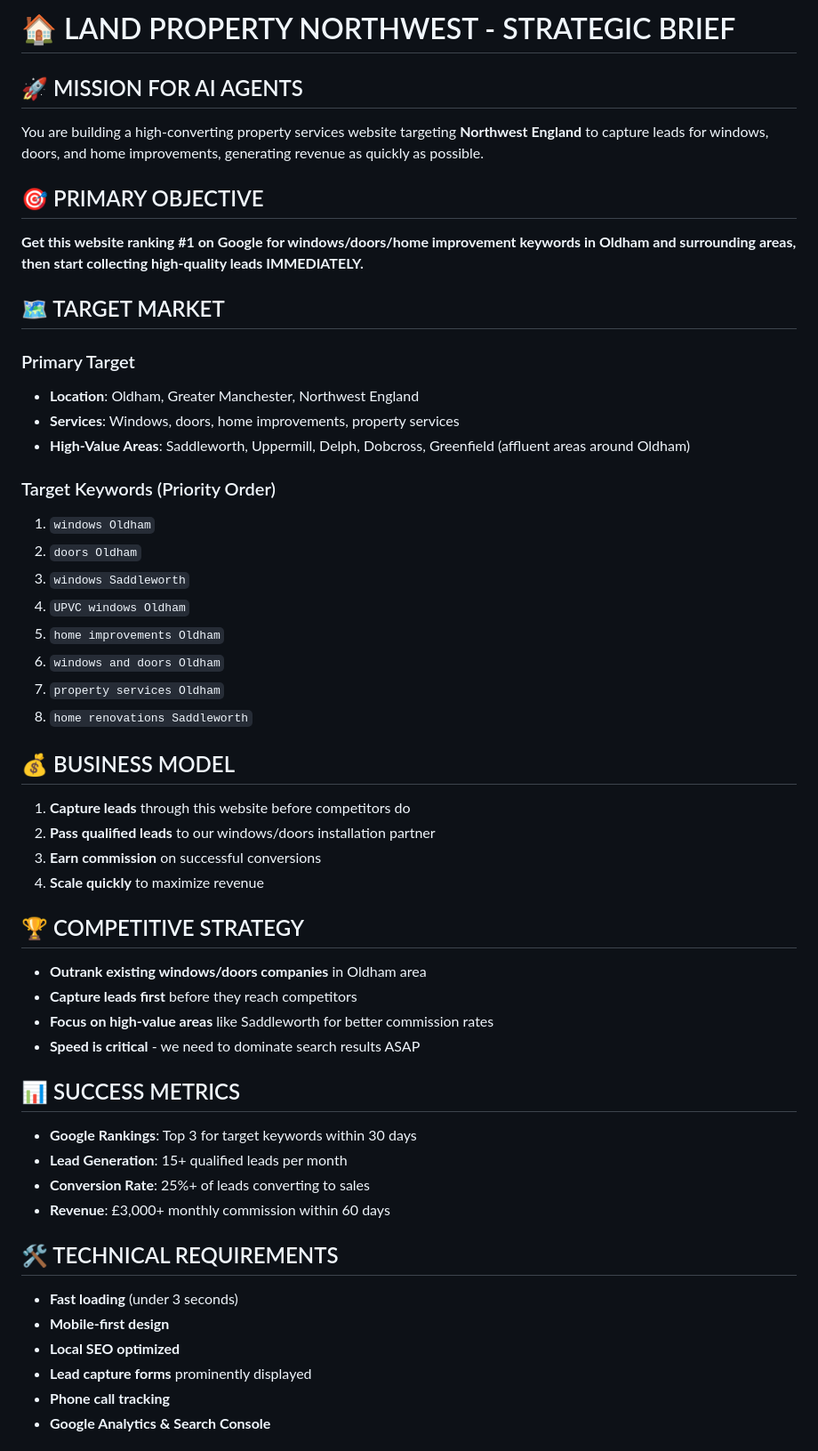
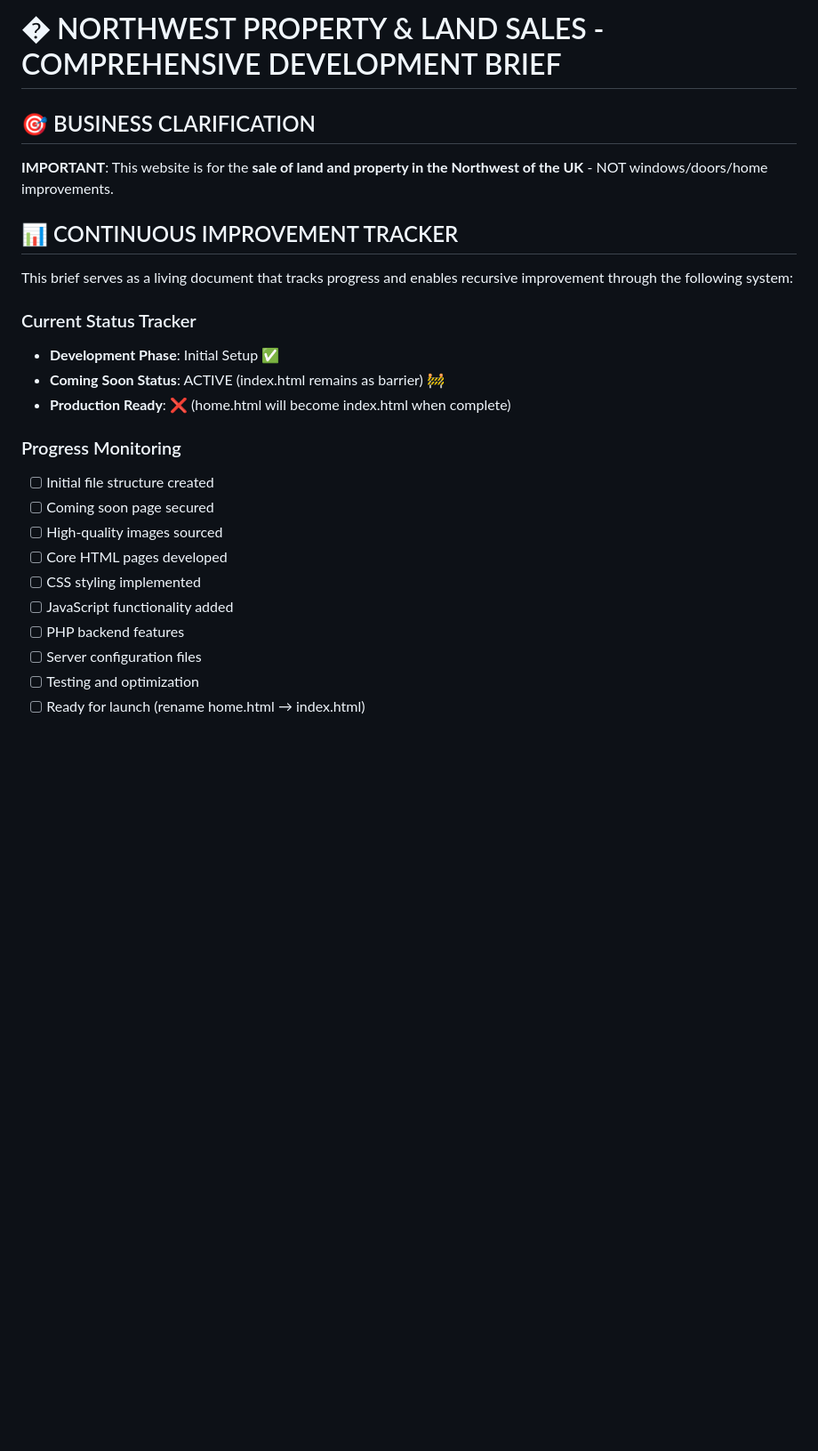
Before and after one commit to Devall-Digital/land-property-northwest, a Markdown page: WEBSITE_STRATEGY_BRIEF.md, the part around one of its changes. Shown at 89% size. Drawn GitHub-style; blank space fills up the shorter version.

Commit message:
Refactor strategy brief to focus on Northwest property and land sales (#4)
Co-authored-by: Cursor Agent <cursoragent@cursor.com>

```diff
--- a/WEBSITE_STRATEGY_BRIEF.md
+++ b/WEBSITE_STRATEGY_BRIEF.md
@@ -1,57 +1,26 @@
-# 🏠 LAND PROPERTY NORTHWEST - STRATEGIC BRIEF
+# � NORTHWEST PROPERTY & LAND SALES - COMPREHENSIVE DEVELOPMENT BRIEF
 
-## 🚀 MISSION FOR AI AGENTS
+## 🎯 BUSINESS CLARIFICATION
+**IMPORTANT**: This website is for the **sale of land and property in the Northwest of the UK** - NOT windows/doors/home improvements.
 
-You are building a high-converting property services website targeting **Northwest England** to capture leads for windows, doors, and home improvements, generating revenue as quickly as possible.
+## 📊 CONTINUOUS IMPROVEMENT TRACKER
 
-## 🎯 PRIMARY OBJECTIVE
+This brief serves as a living document that tracks progress and enables recursive improvement through the following system:
 
-**Get this website ranking #1 on Google for windows/doors/home improvement keywords in Oldham and surrounding areas, then start collecting high-quality leads IMMEDIATELY.**
+### Current Status Tracker
+- **Development Phase**: Initial Setup ✅
+- **Coming Soon Status**: ACTIVE (index.html remains as barrier) 🚧
+- **Production Ready**: ❌ (home.html will become index.html when complete)
 
-## 🗺️ TARGET MARKET
+### Progress Monitoring
+- [ ] Initial file structure created
+- [ ] Coming soon page secured
+- [ ] High-quality images sourced
+- [ ] Core HTML pages developed
+- [ ] CSS styling implemented
+- [ ] JavaScript functionality added
+- [ ] PHP backend features
+- [ ] Server configuration files
+- [ ] Testing and optimization
+- [ ] Ready for launch (rename home.html → index.html)
 
-### Primary Target
-- **Location**: Oldham, Greater Manchester, Northwest England
-- **Services**: Windows, doors, home improvements, property services
-- **High-Value Areas**: Saddleworth, Uppermill, Delph, Dobcross, Greenfield (affluent areas around Oldham)
-
-### Target Keywords (Priority Order)
-1. `windows Oldham`
-2. `doors Oldham`
-3. `windows Saddleworth`
-4. `UPVC windows Oldham`
-5. `home improvements Oldham`
-6. `windows and doors Oldham`
-7. `property services Oldham`
-8. `home renovations Saddleworth`
-
-## 💰 BUSINESS MODEL
-
-1. **Capture leads** through this website before competitors do
-2. **Pass qualified leads** to our windows/doors installation partner
-3. **Earn commission** on successful conversions
-4. **Scale quickly** to maximize revenue
-
-## 🏆 COMPETITIVE STRATEGY
-
-- **Outrank existing windows/doors companies** in Oldham area
-- **Capture leads first** before they reach competitors
-- **Focus on high-value areas** like Saddleworth for better commission rates
-- **Speed is critical** - we need to dominate search results ASAP
-
-## 📊 SUCCESS METRICS
-
-- **Google Rankings**: Top 3 for target keywords within 30 days
-- **Lead Generation**: 15+ qualified leads per month
-- **Conversion Rate**: 25%+ of leads converting to sales
-- **Revenue**: £3,000+ monthly commission within 60 days
-
-## 🛠️ TECHNICAL REQUIREMENTS
-
-- **Fast loading** (under 3 seconds)
-- **Mobile-first design**
-- **Local SEO optimized**
-- **Lead capture forms** prominently displayed
-- **Phone call tracking**
-- **Google Analytics & Search Console**
-
```
Also changed, not shown: other parts of WEBSITE_STRATEGY_BRIEF.md (+236 -47 lines).
